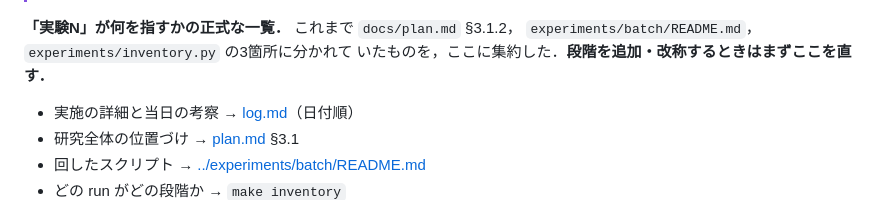
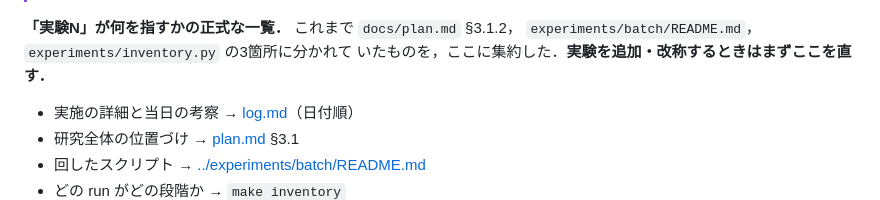
Before and after one commit to Naruto-Takahashi/human-computable-passwords, a Markdown page: docs/experiment_index.md, the part around the change. GitHub-like rendering.

```diff
--- a/docs/experiment_index.md
+++ b/docs/experiment_index.md
@@ -19,7 +19,7 @@
 
 **「実験N」が何を指すかの正式な一覧．** これまで `docs/plan.md` §3.1.2，
 `experiments/batch/README.md`，`experiments/inventory.py` の3箇所に分かれて
-いたものを，ここに集約した．**段階を追加・改称するときはまずここを直す．**
+いたものを，ここに集約した．**実験を追加・改称するときはまずここを直す．**
 
 - 実施の詳細と当日の考察 → [log.md](log.md)（日付順）
 - 研究全体の位置づけ → [plan.md](plan.md) §3.1
```
Also changed, not shown: docs/README.md (+45 -90 lines).
